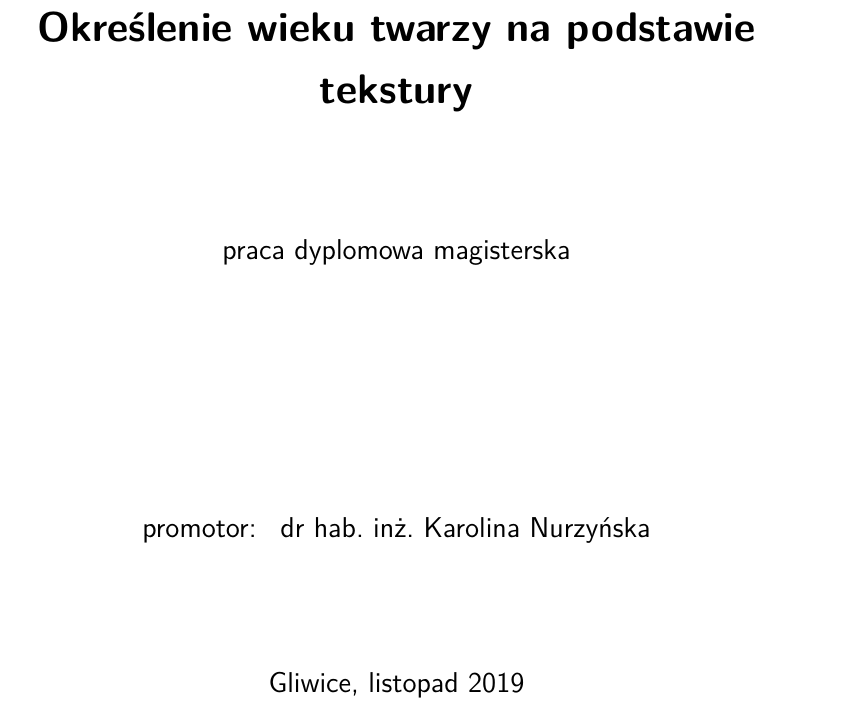
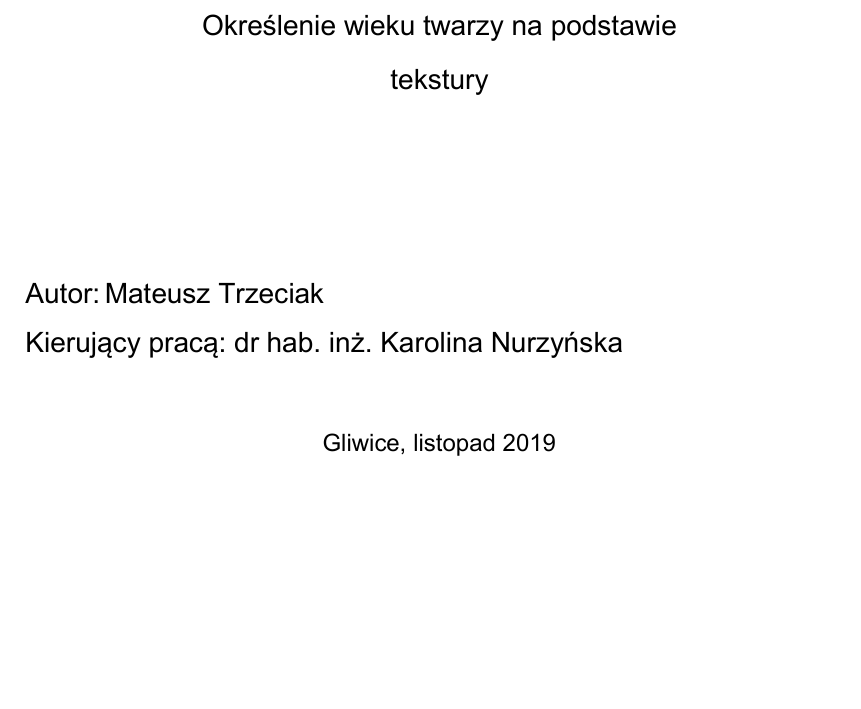
Before and after one commit to MateuszT9333/MagisterkaInfa, a LaTeX thesis (praca.tex): part of page 1 of 102, cut so that both start at the same text, the shorter picture padded with empty space. Compiled offline with pdfLaTeX.

Commit message:
Poprawiona tytulowa

```diff
--- a/praca.tex
+++ b/praca.tex
@@ -178,29 +161,5 @@ Karolina Nurzyńska}
-    \vfill
-    \begin{center}
-        \LARGE\bfseries \tytul
-    \end{center}
-
-    \vfill
-    \begin{center}
-        \large
-        praca dyplomowa magisterska
-    \end{center}
-
-    \vfill\vfill\vfill
-    \begin{center}
-        \large
-        \begin{tabular}{ll}
-            promotor: & \promotor \\
-            % konsultant: & \konsultant \\ % jezeli nie ma, zakomentowac
-        \end{tabular}
-
-    \end{center}
-
-    \vfill
-    \begin{center}
-        \large
-        Gliwice,  \miesiac\ \the\year
-    \end{center}
+
+    \includepdf[page=-]{tytulowa.pdf}
 
     \cleardoublepage
 
```
Also changed, not shown: tytulowa.pdf (added), praca.tex (17 more changed lines).
